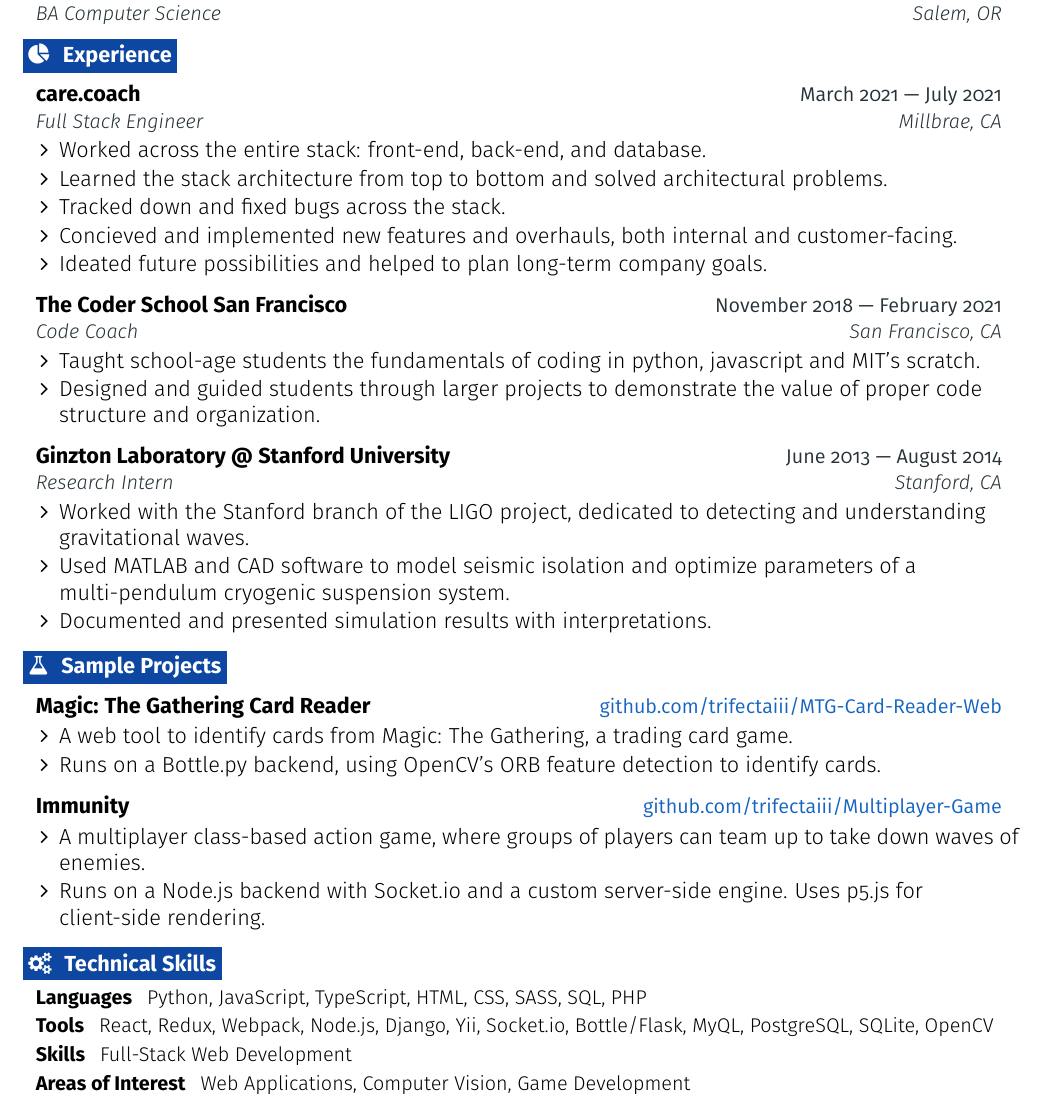
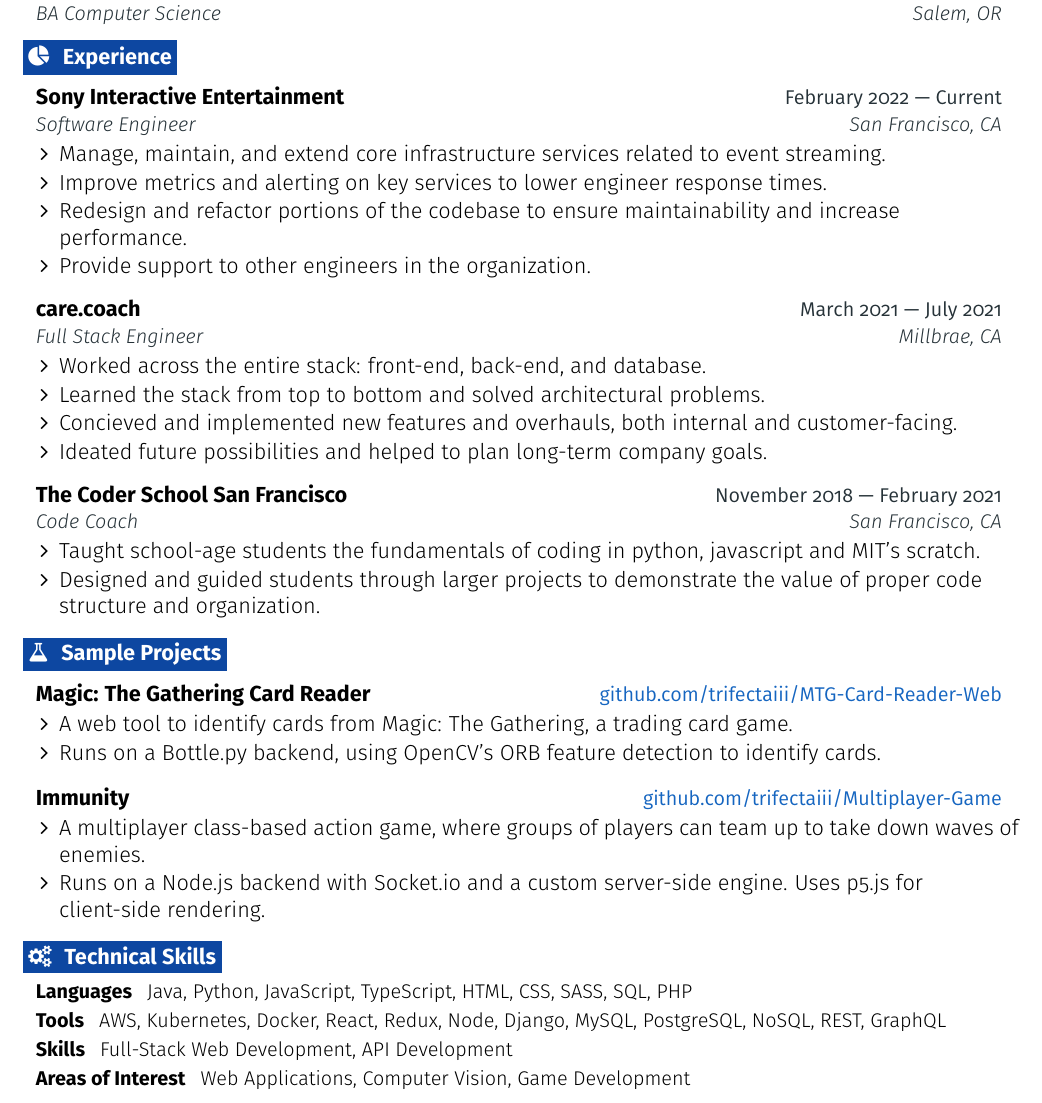
Before and after one commit to TrifectaIII/homepage, a LaTeX CV (src/tex/dakotamaddenfong_resume.tex): part of the page, cut so that both start at the same text. Compiled offline with pdfLaTeX.

Commit message:
updated resume

```diff
--- a/src/tex/dakotamaddenfong_resume.tex
+++ b/src/tex/dakotamaddenfong_resume.tex
@@ -191,12 +191,23 @@
 
   \resumeEntryStart
     \resumeEntryTSDL
+      {Sony Interactive Entertainment}{February 2022 --- Current}
+      {Software Engineer}{San Francisco, CA}
+    \resumeItemListStart
+      \resumeItem {Manage, maintain, and extend core infrastructure services related to event streaming.}
+      \resumeItem {Improve metrics and alerting on key services to lower engineer response times.}
+      \resumeItem {Redesign and refactor portions of the codebase to ensure maintainability and increase performance.}
+      \resumeItem {Provide support to other engineers in the organization.}
+    \resumeItemListEnd
+  \resumeEntryEnd
+
+  \resumeEntryStart
+    \resumeEntryTSDL
       {care.coach}{March 2021 --- July 2021}
       {Full Stack Engineer}{Millbrae, CA}
     \resumeItemListStart
       \resumeItem {Worked across the entire stack: front-end, back-end, and database.}
-      \resumeItem {Learned the stack architecture from top to bottom and solved architectural problems.}
-      \resumeItem {Tracked down and fixed bugs across the stack.}
+      \resumeItem {Learned the stack from top to bottom and solved architectural problems.}
       \resumeItem {Concieved and implemented new features and overhauls, both internal and customer-facing.}
       \resumeItem{Ideated future possibilities and helped to plan long-term company goals.}
     \resumeItemListEnd
@@ -211,19 +222,6 @@
       \resumeItem {Designed and guided students through larger projects to demonstrate the value of proper code structure and organization.}
     \resumeItemListEnd
   \resumeEntryEnd
-
-  \resumeEntryStart
-    \resumeEntryTSDL
-      {Ginzton Laboratory @ Stanford University}{June 2013 --- August 2014}
-      {Research Intern}{Stanford, CA}
-    \resumeItemListStart
-      \resumeItem {Worked with the Stanford branch of the LIGO project, dedicated to detecting and understanding gravitational waves.}
-      \resumeItem {Used MATLAB and CAD software to model seismic isolation and optimize parameters
-of a multi-pendulum cryogenic suspension system.}
-      \resumeItem {Documented and presented simulation results with interpretations.}
-    \resumeItemListEnd
-  \resumeEntryEnd
-
 
 %-------------------------------------------------- PROJECTS ----------------------------------------------
 \section{\faFlask}{Sample Projects}
@@ -249,9 +247,9 @@
 %--------------------------------------------- PROGRAMMING SKILLS -----------------------------------------
 \section{\faGears}{Technical Skills}
  \resumeEntryStart
-  \resumeEntryS{Languages } {Python, JavaScript, TypeScript, HTML, CSS, SASS, SQL, PHP}
-  \resumeEntryS{Tools } {React, Redux, Webpack, Node.js, Django, Yii, Socket.io, Bottle/Flask, MyQL, PostgreSQL, SQLite, OpenCV}
-  \resumeEntryS{Skills } {Full-Stack Web Development}
+  \resumeEntryS{Languages } {Java, Python, JavaScript, TypeScript, HTML, CSS, SASS, SQL, PHP}
+  \resumeEntryS{Tools } {AWS, Kubernetes, Docker, React, Redux, Node, Django, MySQL, PostgreSQL, NoSQL, REST, GraphQL}
+  \resumeEntryS{Skills } {Full-Stack Web Development, API Development }
   \resumeEntryS{Areas of Interest } {Web Applications, Computer Vision, Game Development}
  \resumeEntryEnd
 
```
Also changed, not shown: src/tex/dakotamaddenfong_resume.pdf, 1 other file.
